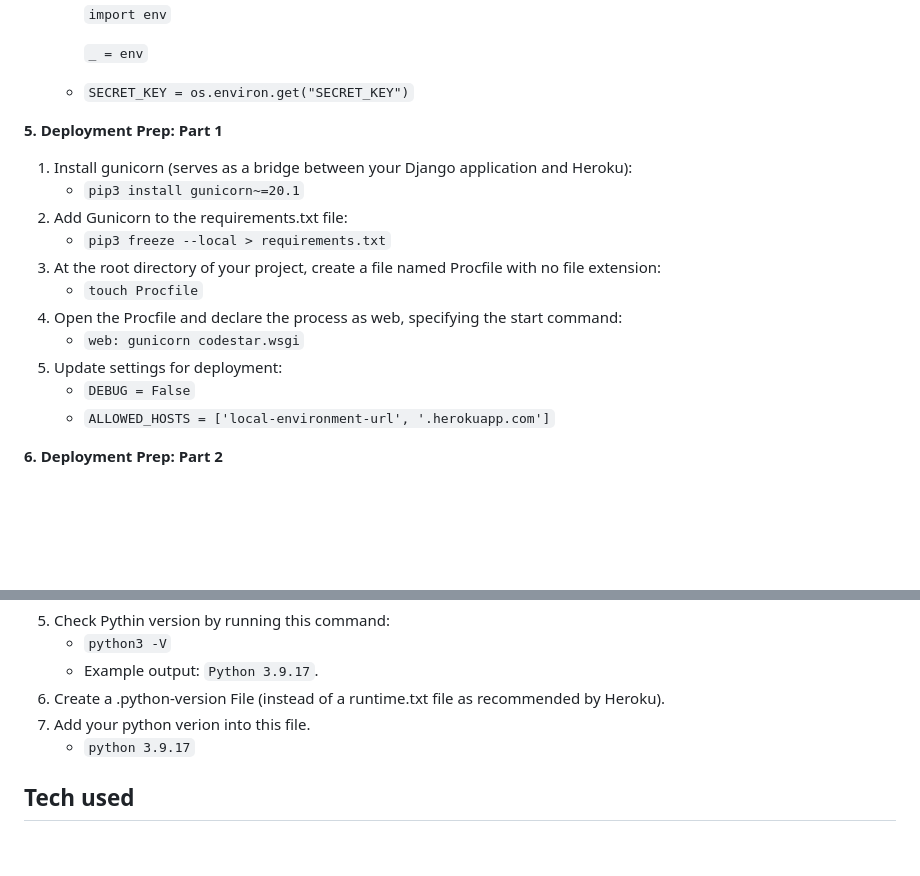
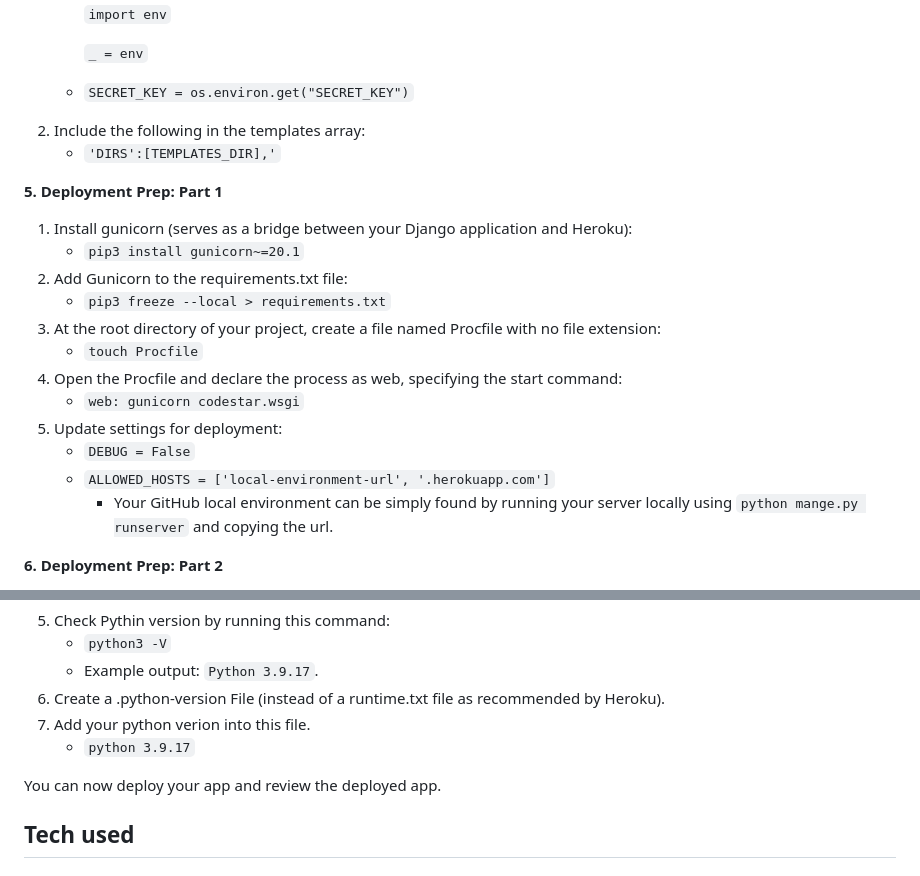
Before and after one commit to maevecrossan/la-luna, a Markdown page: README.md, 2 parts joined by grey strips. GitHub-like rendering; blank space fills up the shorter version.

Commit message:
Add final notes to Deployment section.

```diff
--- a/README.md
+++ b/README.md
@@ -373,6 +373,8 @@ The following steps were taken aftering signing into my Heroku account.
 
         `_ = env`
     * `SECRET_KEY = os.environ.get("SECRET_KEY")`
+2. Include the following in the templates array:
+    * `'DIRS':[TEMPLATES_DIR],'`
 
 **5. Deployment Prep: Part 1**
 
@@ -387,6 +389,7 @@ The following steps were taken aftering signing into my Heroku account.
 5. Update settings for deployment:
     * `DEBUG = False`
     * `ALLOWED_HOSTS = ['local-environment-url', '.herokuapp.com']`
+        - Your GitHub local environment can be simply found by running your server locally using `python mange.py runserver` and copying the url.
 
 **6. Deployment Prep: Part 2**
 
@@ -408,6 +411,8 @@ The following steps were taken aftering signing into my Heroku account.
 6. Add your python verion into this file.
     * `python 3.9.17`
 
+You can now deploy your app and review the deployed app.
+
 
 ## **Tech used**
 
```
